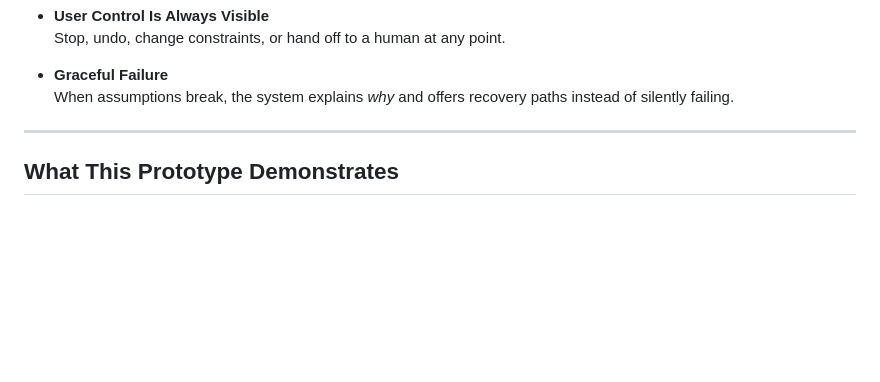
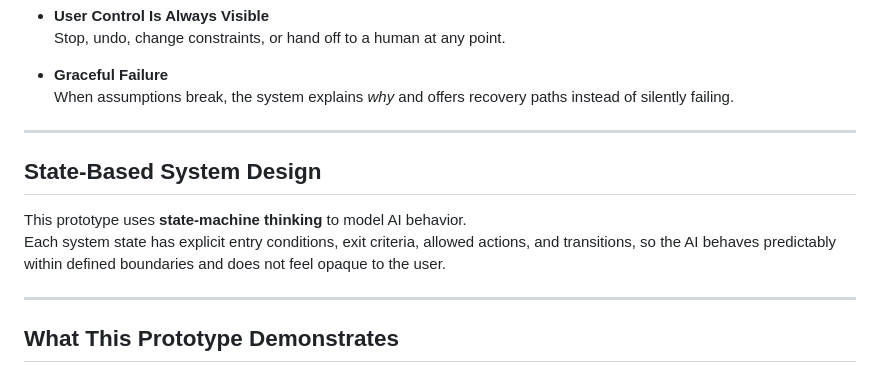
Before and after one commit to ashleysally00/ai-travel-ux-systems-prototype, a Markdown page: README.md, the part around the change. GitHub-like rendering; blank space fills up the shorter version.

Commit message:
Add State-Based System Design section to README
Added a section on State-Based System Design to explain the use of state-machine thinking in modeling AI behavior.

```diff
--- a/README.md
+++ b/README.md
@@ -55,6 +55,13 @@ This project explores a different approach:
 
 - **Graceful Failure**
   When assumptions break, the system explains *why* and offers recovery paths instead of silently failing.
+
+---
+
+## State-Based System Design
+
+This prototype uses **state-machine thinking** to model AI behavior.
+Each system state has explicit entry conditions, exit criteria, allowed actions, and transitions, so the AI behaves predictably within defined boundaries and does not feel opaque to the user.
 
 ---
 
```
